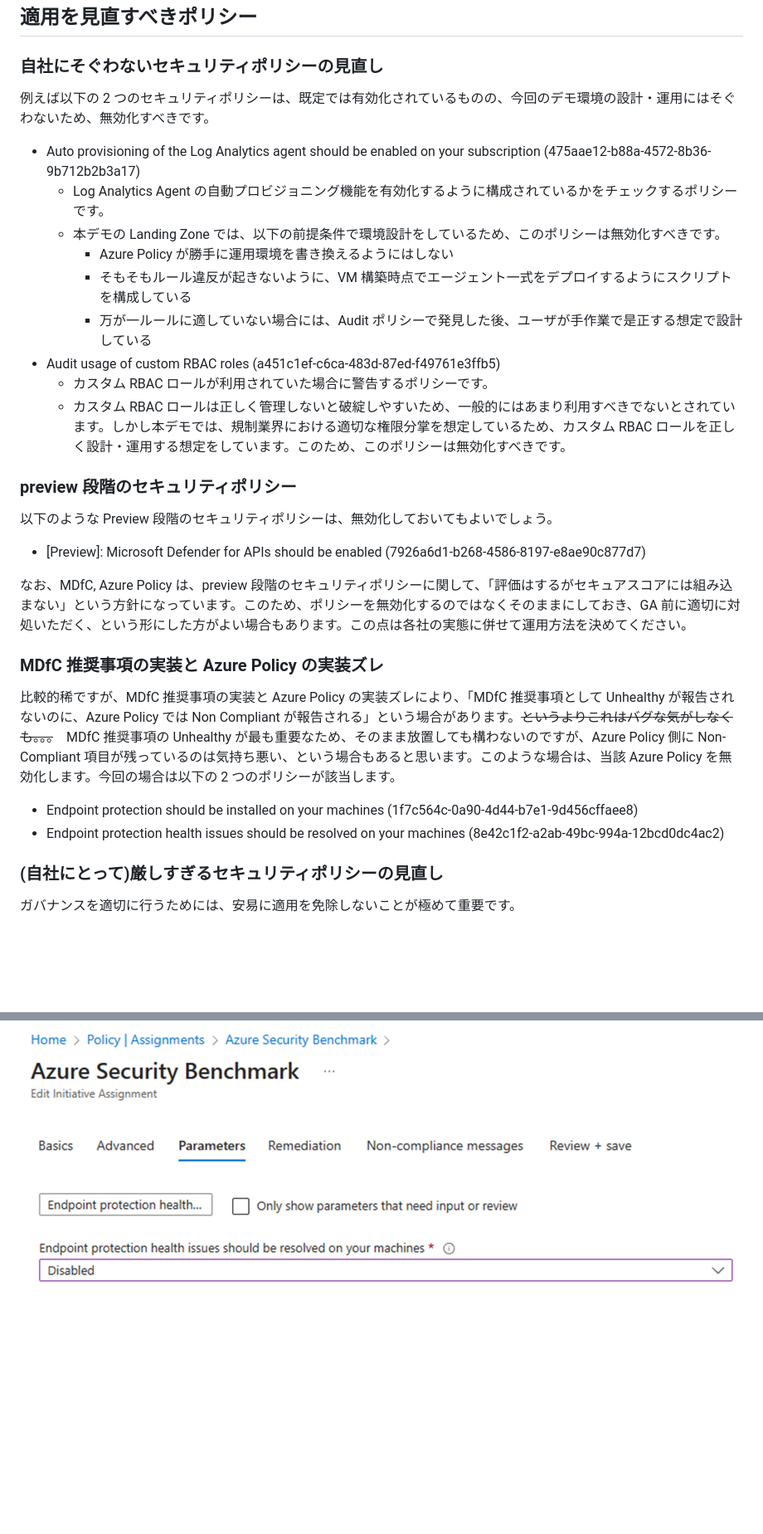
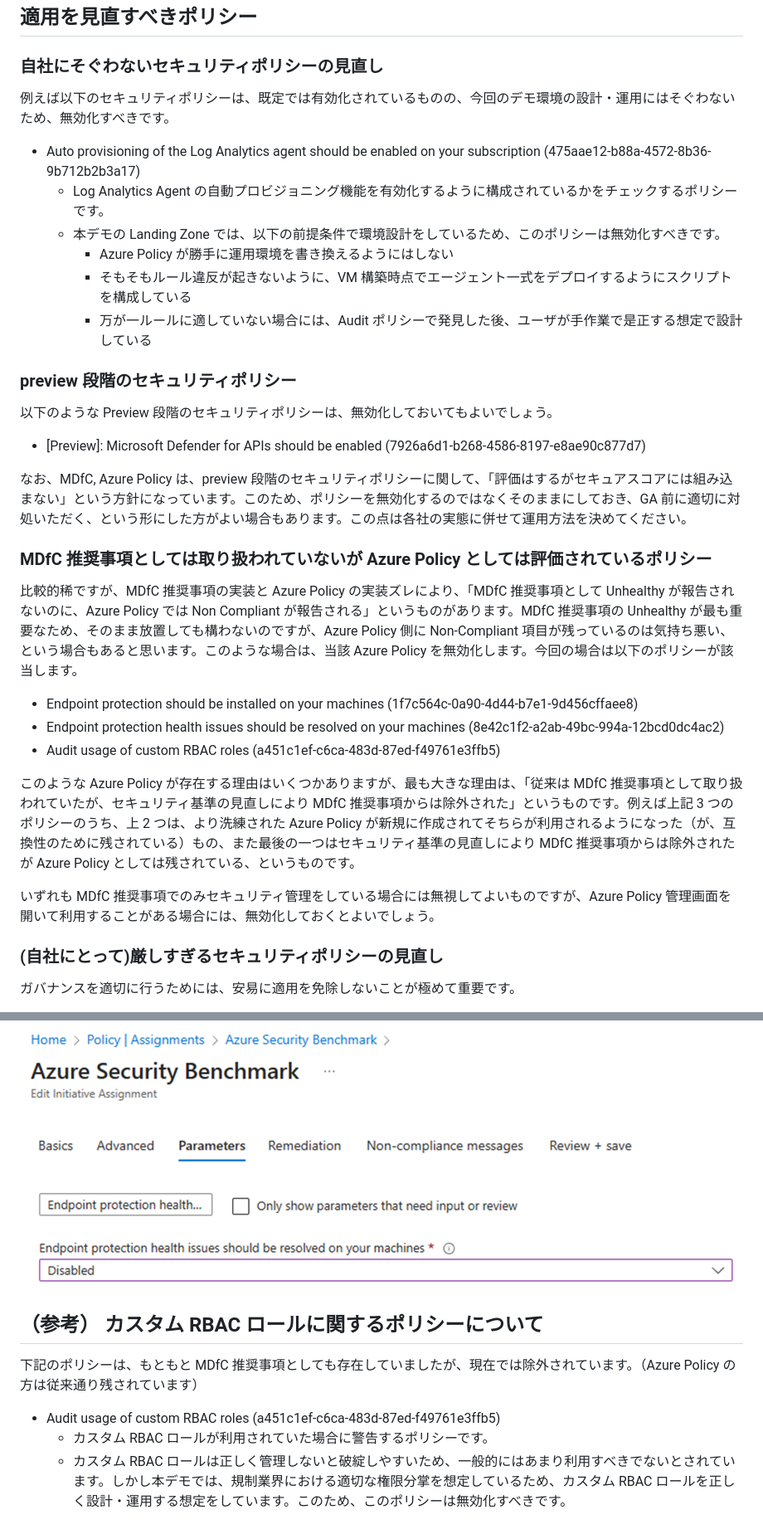
Before and after one commit to nakamacchi/AzureCAF.LandingZones.Demo, a Markdown page: 11.Azure Policy ガバナンスと MDfC セキュリティ/11_12_適用するポリシーの見直し（ポリシーの無効化）.md, 2 parts joined by grey strips. Shown: that part at 83% size. GitHub-like rendering; blank space fills up the shorter version.

Commit message:
MDfCとAzurePolicyのずれについて追記

```diff
--- a/11.Azure Policy ガバナンスと MDfC セキュリティ/11_12_適用するポリシーの見直し（ポリシーの無効化）.md
+++ b/11.Azure Policy ガバナンスと MDfC セキュリティ/11_12_適用するポリシーの見直し（ポリシーの無効化）.md
@@ -6,7 +6,7 @@ Azure Security Benchmark を適切に運用していくにあたっては、時
 
 ### 自社にそぐわないセキュリティポリシーの見直し
 
-例えば以下の 2 つのセキュリティポリシーは、既定では有効化されているものの、今回のデモ環境の設計・運用にはそぐわないため、無効化すべきです。
+例えば以下のセキュリティポリシーは、既定では有効化されているものの、今回のデモ環境の設計・運用にはそぐわないため、無効化すべきです。
 
 - Auto provisioning of the Log Analytics agent should be enabled on your subscription (475aae12-b88a-4572-8b36-9b712b2b3a17)
   - Log Analytics Agent の自動プロビジョニング機能を有効化するように構成されているかをチェックするポリシーです。
@@ -14,9 +14,6 @@ Azure Security Benchmark を適切に運用していくにあたっては、時
     - Azure Policy が勝手に運用環境を書き換えるようにはしない
     - そもそもルール違反が起きないように、VM 構築時点でエージェント一式をデプロイするようにスクリプトを構成している
     - 万が一ルールに適していない場合には、Audit ポリシーで発見した後、ユーザが手作業で是正する想定で設計している
-- Audit usage of custom RBAC roles (a451c1ef-c6ca-483d-87ed-f49761e3ffb5)
-  - カスタム RBAC ロールが利用されていた場合に警告するポリシーです。
-  - カスタム RBAC ロールは正しく管理しないと破綻しやすいため、一般的にはあまり利用すべきでないとされています。しかし本デモでは、規制業界における適切な権限分掌を想定しているため、カスタム RBAC ロールを正しく設計・運用する想定をしています。このため、このポリシーは無効化すべきです。
 
 ### preview 段階のセキュリティポリシー
 
@@ -26,12 +23,17 @@ Azure Security Benchmark を適切に運用していくにあたっては、時
 
 なお、MDfC, Azure Policy は、preview 段階のセキュリティポリシーに関して、「評価はするがセキュアスコアには組み込まない」という方針になっています。このため、ポリシーを無効化するのではなくそのままにしておき、GA 前に適切に対処いただく、という形にした方がよい場合もあります。この点は各社の実態に併せて運用方法を決めてください。
 
-### MDfC 推奨事項の実装と Azure Policy の実装ズレ
+### MDfC 推奨事項としては取り扱われていないが Azure Policy としては評価されているポリシー
 
-比較的稀ですが、MDfC 推奨事項の実装と Azure Policy の実装ズレにより、「MDfC 推奨事項として Unhealthy が報告されないのに、Azure Policy では Non Compliant が報告される」という場合があります。~~というよりこれはバグな気がしなくも。。。~~　MDfC 推奨事項の Unhealthy が最も重要なため、そのまま放置しても構わないのですが、Azure Policy 側に Non-Compliant 項目が残っているのは気持ち悪い、という場合もあると思います。このような場合は、当該 Azure Policy を無効化します。今回の場合は以下の 2 つのポリシーが該当します。
+比較的稀ですが、MDfC 推奨事項の実装と Azure Policy の実装ズレにより、「MDfC 推奨事項として Unhealthy が報告されないのに、Azure Policy では Non Compliant が報告される」というものがあります。MDfC 推奨事項の Unhealthy が最も重要なため、そのまま放置しても構わないのですが、Azure Policy 側に Non-Compliant 項目が残っているのは気持ち悪い、という場合もあると思います。このような場合は、当該 Azure Policy を無効化します。今回の場合は以下のポリシーが該当します。
 
 - Endpoint protection should be installed on your machines (1f7c564c-0a90-4d44-b7e1-9d456cffaee8)
 - Endpoint protection health issues should be resolved on your machines (8e42c1f2-a2ab-49bc-994a-12bcd0dc4ac2)
+- Audit usage of custom RBAC roles (a451c1ef-c6ca-483d-87ed-f49761e3ffb5)
+
+このような Azure Policy が存在する理由はいくつかありますが、最も大きな理由は、「従来は MDfC 推奨事項として取り扱われていたが、セキュリティ基準の見直しにより MDfC 推奨事項からは除外された」というものです。例えば上記 3 つのポリシーのうち、上 2 つは、より洗練された Azure Policy が新規に作成されてそちらが利用されるようになった（が、互換性のために残されている）もの、また最後の一つはセキュリティ基準の見直しにより MDfC 推奨事項からは除外されたが Azure Policy としては残されている、というものです。
+
+いずれも MDfC 推奨事項でのみセキュリティ管理をしている場合には無視してよいものですが、Azure Policy 管理画面を開いて利用することがある場合には、無効化しておくとよいでしょう。
 
 ### (自社にとって)厳しすぎるセキュリティポリシーの見直し
 
@@ -161,3 +163,11 @@ ASB 内部でのパラメータ名は以下の 2 つです。既定値では下
 ![picture 1](./images/34c834ff4ab98844865f4a8bf766998c63b14e2bcd0317c1cbdbfb100a96919d.png)
 
 ![picture 2](./images/dcc273be8dac0cfddbb1977fde093580880045ae12c7ab12107373ed1cdbcc8c.png)
+
+## （参考） カスタム RBAC ロールに関するポリシーについて
+
+下記のポリシーは、もともと MDfC 推奨事項としても存在していましたが、現在では除外されています。（Azure Policy の方は従来通り残されています）
+
+- Audit usage of custom RBAC roles (a451c1ef-c6ca-483d-87ed-f49761e3ffb5)
+  - カスタム RBAC ロールが利用されていた場合に警告するポリシーです。
+  - カスタム RBAC ロールは正しく管理しないと破綻しやすいため、一般的にはあまり利用すべきでないとされています。しかし本デモでは、規制業界における適切な権限分掌を想定しているため、カスタム RBAC ロールを正しく設計・運用する想定をしています。このため、このポリシーは無効化すべきです。
```
Also changed, not shown: 11.Azure Policy ガバナンスと MDfC セキュリティ/images/facff5feeb70320d5d9ac13f11a360e6fcdc2d0c3dc89554b2d6aa45cd96adda.png (renamed from images/facff5feeb70320d5d9ac13f11a360e6fcdc2d0c3dc89554b2d6aa45cd96adda.png).
